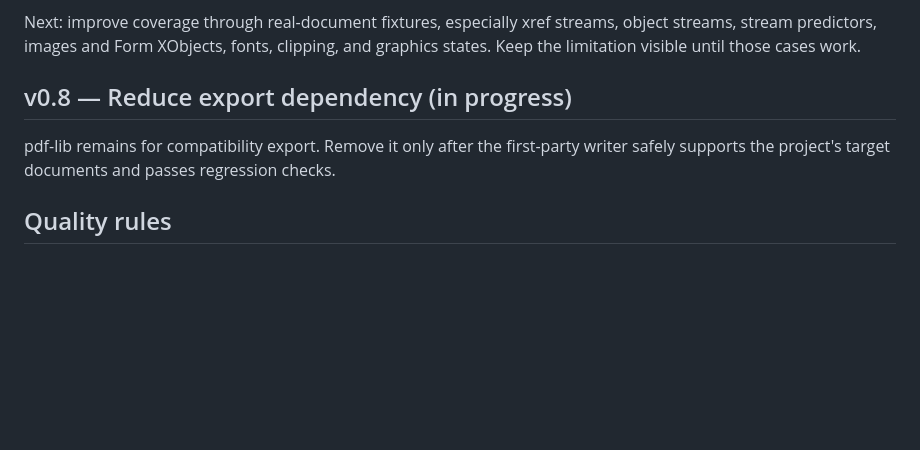
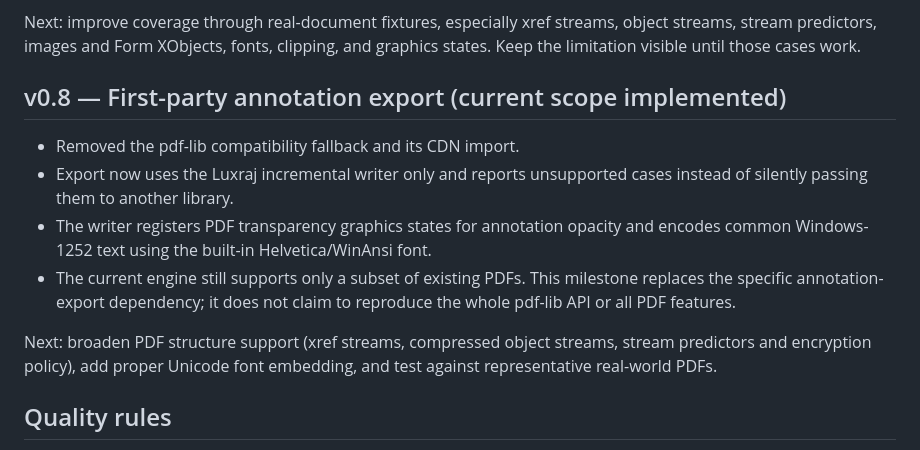
Before and after one commit to LuxrajKayal/Luxraj-PDF, a Markdown page: LIBRARY-ROADMAP.md, the part around the change. Rendered like a GitHub page; blank space fills up the shorter version.

Commit message:
Update first-party export roadmap

```diff
--- a/LIBRARY-ROADMAP.md
+++ b/LIBRARY-ROADMAP.md
@@ -50,9 +50,14 @@ The application no longer imports or falls back to PDF.js. It only opens documen
 
 Next: improve coverage through real-document fixtures, especially xref streams, object streams, stream predictors, images and Form XObjects, fonts, clipping, and graphics states. Keep the limitation visible until those cases work.
 
-## v0.8 — Reduce export dependency (in progress)
+## v0.8 — First-party annotation export (current scope implemented)
 
-pdf-lib remains for compatibility export. Remove it only after the first-party writer safely supports the project's target documents and passes regression checks.
+- Removed the pdf-lib compatibility fallback and its CDN import.
+- Export now uses the Luxraj incremental writer only and reports unsupported cases instead of silently passing them to another library.
+- The writer registers PDF transparency graphics states for annotation opacity and encodes common Windows-1252 text using the built-in Helvetica/WinAnsi font.
+- The current engine still supports only a subset of existing PDFs. This milestone replaces the specific annotation-export dependency; it does not claim to reproduce the whole pdf-lib API or all PDF features.
+
+Next: broaden PDF structure support (xref streams, compressed object streams, stream predictors and encryption policy), add proper Unicode font embedding, and test against representative real-world PDFs.
 
 ## Quality rules
 
```
